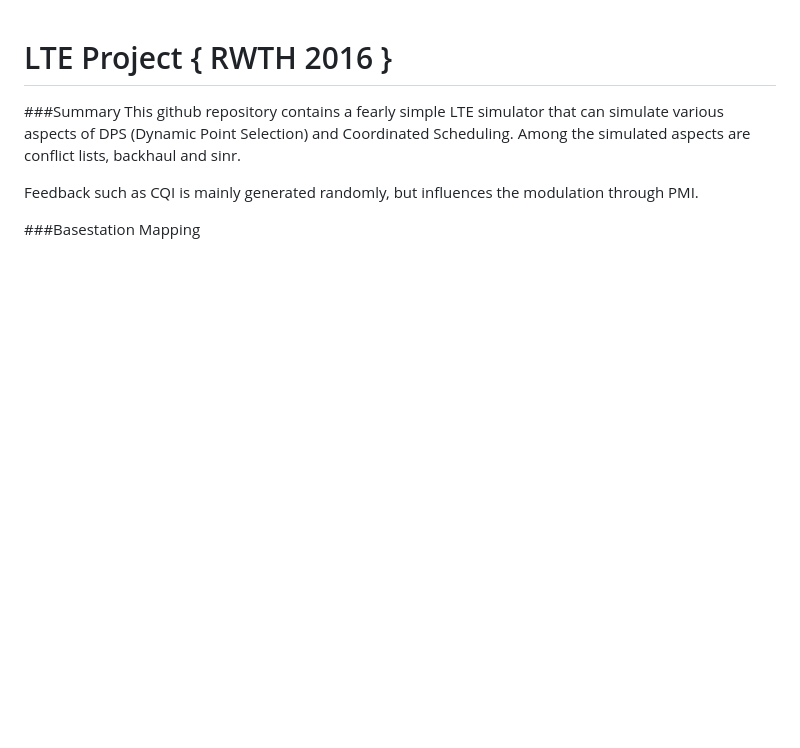
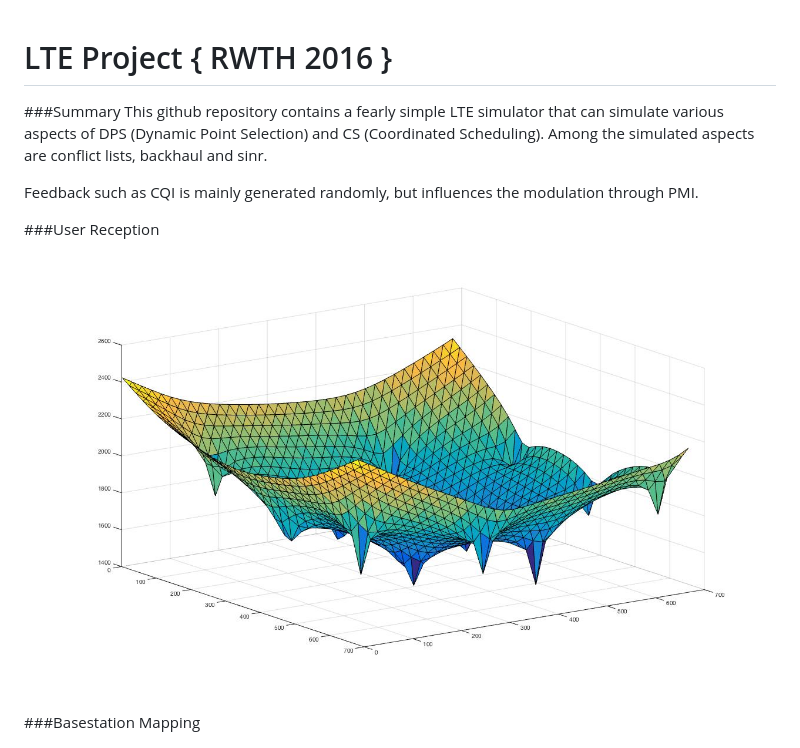
Before and after one commit to BraunPhilipp/lte-project, a Markdown page: README.md, the part around the change. Rendered like a GitHub page; pictures changed too: sinr.jpg (added); blank space fills up the shorter version.

Commit message:
User Reception

```diff
--- a/README.md
+++ b/README.md
@@ -1,9 +1,13 @@
 # LTE Project { RWTH 2016 }
 
 ###Summary
-This github repository contains a fearly simple LTE simulator that can simulate various aspects of DPS (Dynamic Point Selection) and Coordinated Scheduling. Among the simulated aspects are conflict lists, backhaul and sinr.
+This github repository contains a fearly simple LTE simulator that can simulate various aspects of DPS (Dynamic Point Selection) and CS (Coordinated Scheduling). Among the simulated aspects are conflict lists, backhaul and sinr.
 
 Feedback such as CQI is mainly generated randomly, but influences the modulation through PMI.
+
+###User Reception
+
+![Reception](https://raw.githubusercontent.com/BraunPhilipp/lte-project/master/sinr.jpg)
 
 ###Basestation Mapping
 
```
Also changed, not shown: 1 other file.
